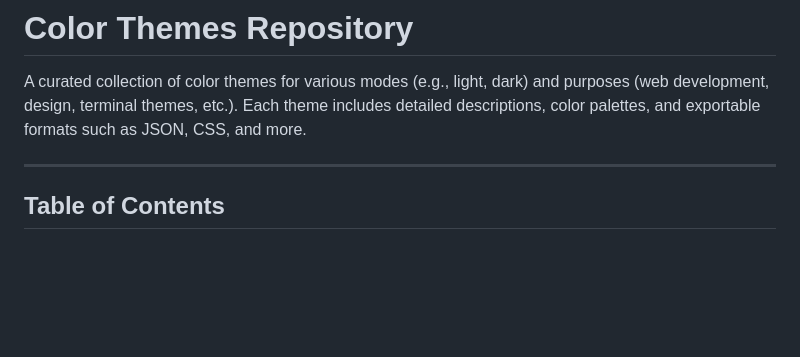
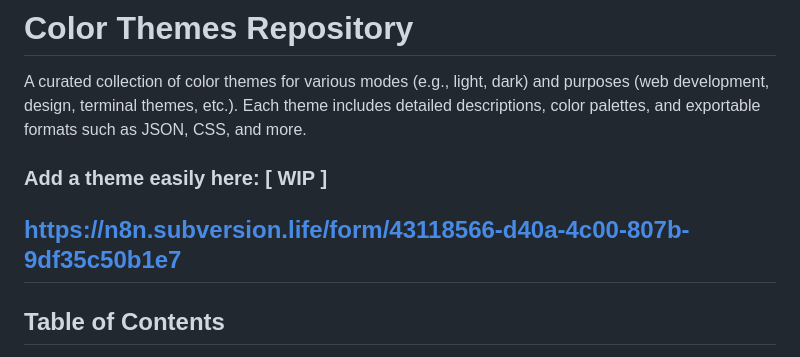
Before and after one commit to Shirozy/Color-Themes, a Markdown page: README.md, the part around the change. GitHub-like rendering; blank space fills up the shorter version.

Commit message:
Added website

```diff
--- a/README.md
+++ b/README.md
@@ -2,6 +2,8 @@
 
 A curated collection of color themes for various modes (e.g., light, dark) and purposes (web development, design, terminal themes, etc.). Each theme includes detailed descriptions, color palettes, and exportable formats such as JSON, CSS, and more.
 
+### Add a theme easily here: [ WIP ]
+https://n8n.subversion.life/form/43118566-d40a-4c00-807b-9df35c50b1e7
 ---
 
 ## **Table of Contents**
```
